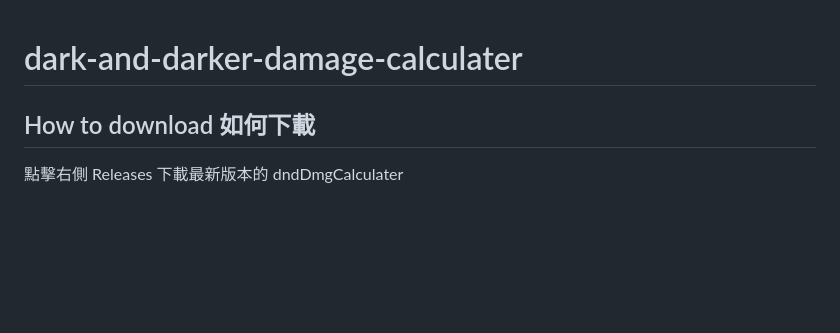
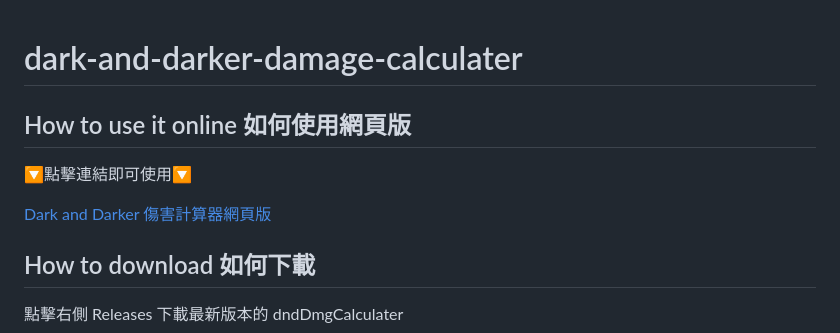
Before and after one commit to jhskrt/dark-and-darker-damage-calculater, a Markdown page: README.md, the part around the change. Drawn GitHub-style; blank space fills up the shorter version.

Commit message:
Update README.md add web version introduction

```diff
--- a/README.md
+++ b/README.md
@@ -1,4 +1,10 @@
 # dark-and-darker-damage-calculater
+
+## How to use it online 如何使用網頁版
+
+🔽點擊連結即可使用🔽
+
+[Dark and Darker 傷害計算器網頁版](<https://jhskrt.github.io/dark-and-darker-damage-calculater/>)
 
 ## How to download 如何下載
 點擊右側 Releases 下載最新版本的 dndDmgCalculater
```
